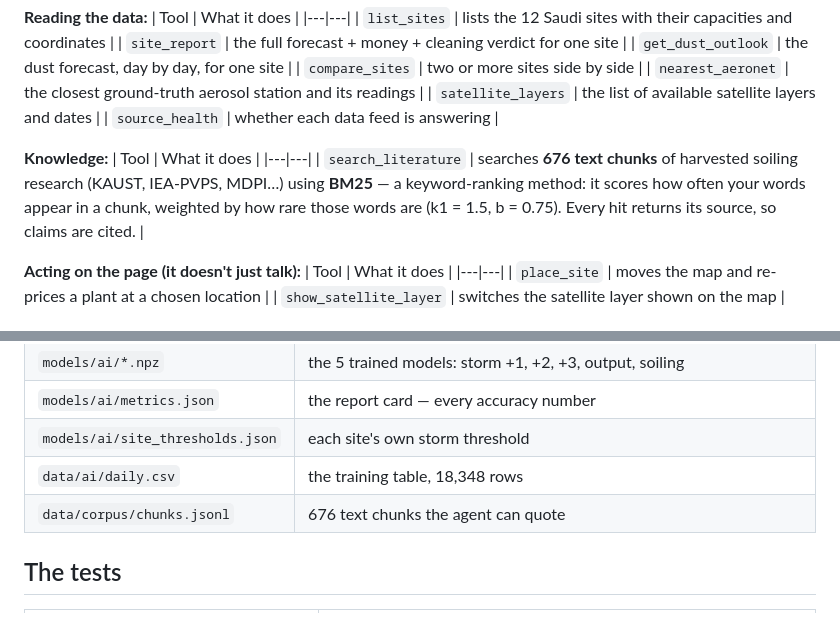
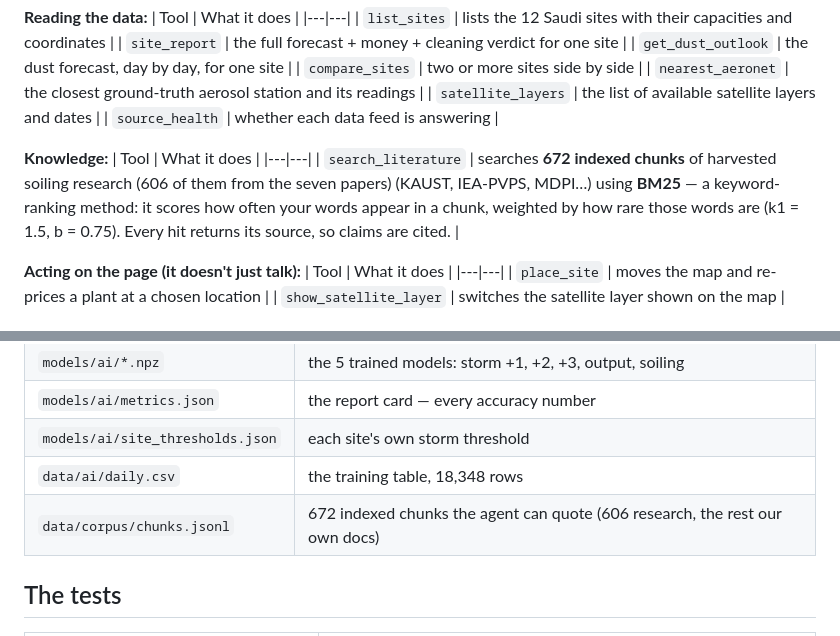
Before and after one commit to Hermes-mahers-bot/solarguard-space, a Markdown page: docs/HOW_IT_WORKS.md, 2 parts joined by grey strips. Drawn GitHub-style.

```diff
--- a/docs/HOW_IT_WORKS.md
+++ b/docs/HOW_IT_WORKS.md
@@ -244,7 +244,7 @@ budget (it spends tokens thinking before answering).
 **Knowledge:**
 | Tool | What it does |
 |---|---|
-| `search_literature` | searches **676 text chunks** of harvested soiling research (KAUST, IEA-PVPS, MDPI…) using **BM25** — a keyword-ranking method: it scores how often your words appear in a chunk, weighted by how rare those words are (k1 = 1.5, b = 0.75). Every hit returns its source, so claims are cited. |
+| `search_literature` | searches **672 indexed chunks** of harvested soiling research (606 of them from the seven papers) (KAUST, IEA-PVPS, MDPI…) using **BM25** — a keyword-ranking method: it scores how often your words appear in a chunk, weighted by how rare those words are (k1 = 1.5, b = 0.75). Every hit returns its source, so claims are cited. |
 
 **Acting on the page (it doesn't just talk):**
 | Tool | What it does |
@@ -330,7 +330,7 @@ sentence". Everything above came back inside a single HTTP response
 | `models/ai/metrics.json` | the report card — every accuracy number |
 | `models/ai/site_thresholds.json` | each site's own storm threshold |
 | `data/ai/daily.csv` | the training table, 18,348 rows |
-| `data/corpus/chunks.jsonl` | 676 text chunks the agent can quote |
+| `data/corpus/chunks.jsonl` | 672 indexed chunks the agent can quote (606 research, the rest our own docs) |
 
 ## The tests
 | File | What it checks |
```
Also changed, not shown: docs/CLAIMS_AND_SOURCES.md (added, +162 -0 lines), docs/SOLUTION_STATEMENT.md (+1 -1 lines).
